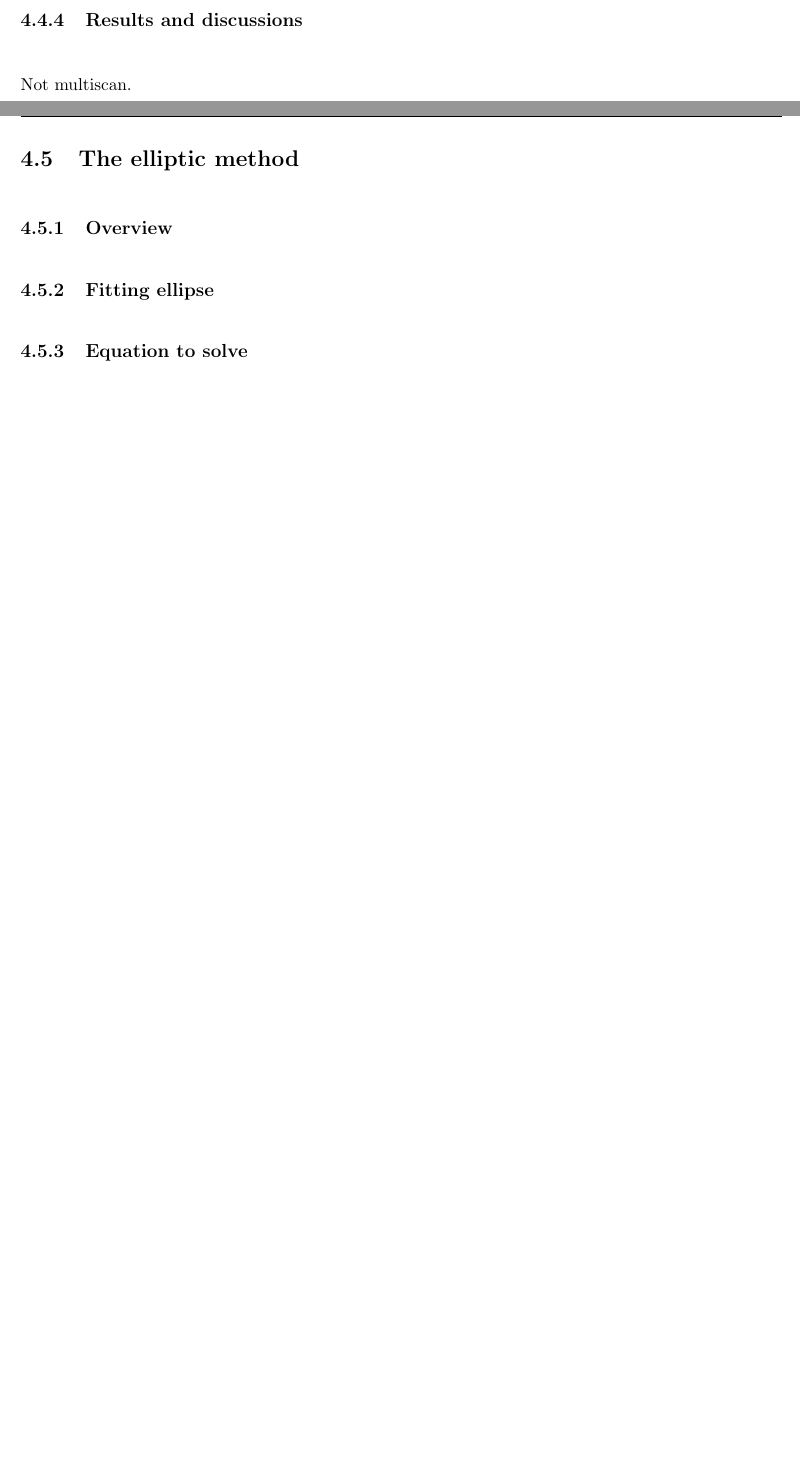
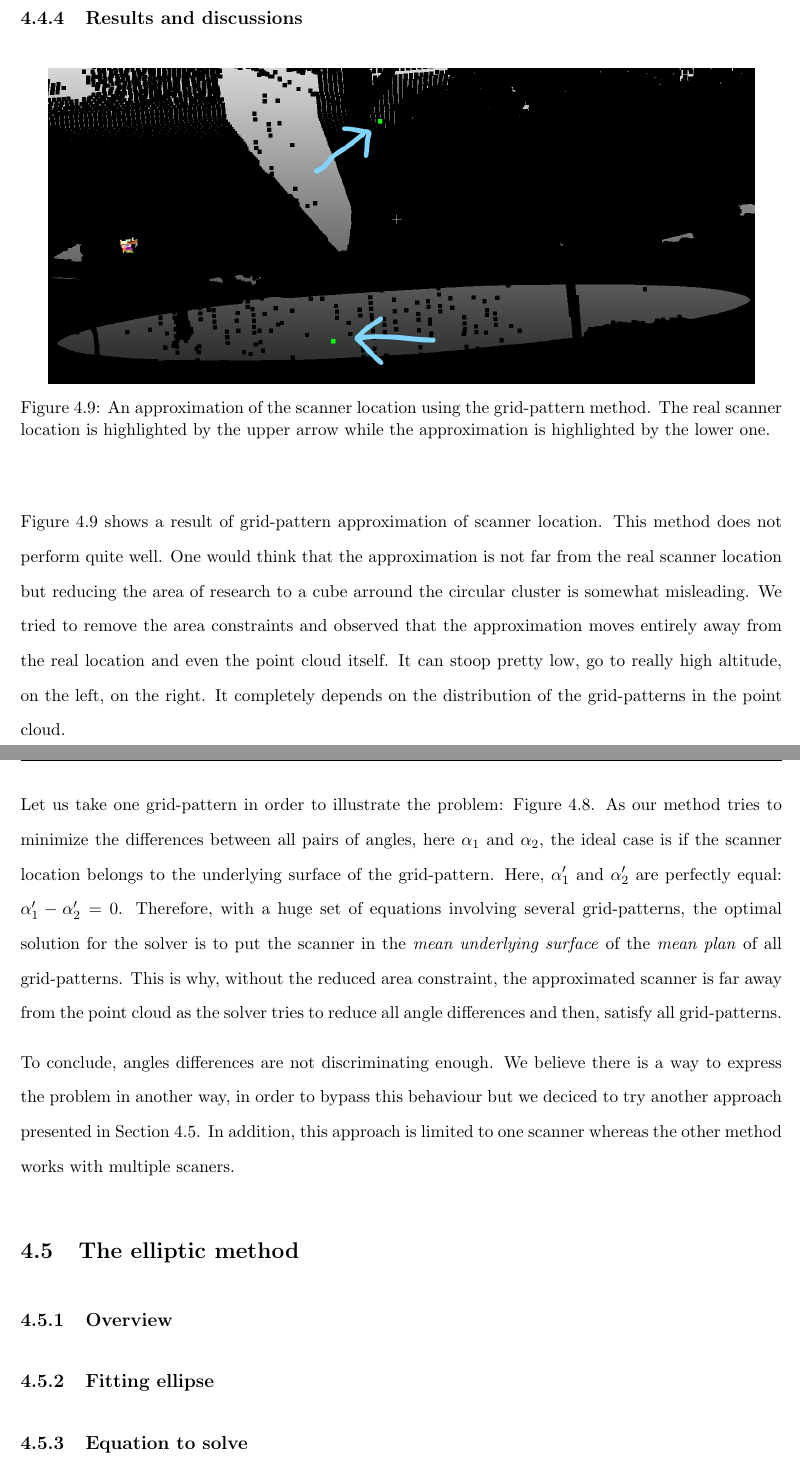
Before and after one commit to shumpaga/end-of-studies-internship-report, a LaTeX thesis (thesis.tex, which reads scanfinder/scanfinder.tex): two parts of pages 35 and 36 of 42 before the commit and two parts of pages 36 and 37 of 43 after it, joined at a grey line, cut so that both start at the same text, the shorter picture padded with empty space. The pictures show the PDF file thesis.pdf that the author committed with the source.

Commit message:
End grid-pattern method

```diff
--- a/scanfinder/scanfinder.tex
+++ b/scanfinder/scanfinder.tex
@@ -201,5 +201,3 @@ Once only \emph{accurate} patches are kept, columns and lines are identified, th
 \subsection{Equation to solve}
 \label{subsc:eq}
 
-For a little recall of Section~\ref{sc:grid-pattern}, the purpose here is to find a relation between the scanner's position (what we are looking for) and the regular gaps between lines and columns. Again, the gap between lines and the gap between columns is not necessary the same. Look at Figure~\ref{fig:topview}. There are four (4) vertical lines viewed from a bird's eye: $a$, $b$, $c$ and $d$. They are represented as points because of the point of view. The regular gap between
-those lines is represented by the relation $d_1 = d_2$.
@@ -208 +209,2 @@ FIXME: More explanation.
 
+FIXME: More explanation?
@@ -232,4 +233,6 @@ So, to conclude, for each grid-pattern, and for each pair of two consecutive lin
 \end{figure}
 
 \subsection{Results and discussions}
-Not multiscan.
+\begin{figure}
+  \centering
+  \begin{tikzpicture}
@@ -236,3 +262,23 @@ Not multiscan.
+  \end{tikzpicture}
+  \caption{Illustration of the problem preventing the grid-pattern method from finding the scanner location. Not that this is a top view over four (4) vertical grid lines ($a$, $b$, $c$ and $d$), the apprixmation ($s'$) and the real scanner ($s$).}
+  \label{fig:grid-problem}
+\end{figure}
+
+\begin{figure}[H]
+  \centering
+  \includegraphics[scale=0.3]{img/grid-result.jpg}
+  \caption{An approximation of the scanner location using the grid-pattern method. The real scanner location is highlighted by the upper arrow while the approximation is highlighted by the lower one.}
+  \label{fig:grid-result}
+\end{figure}
+
+Figure~\ref{fig:grid-result} shows a result of grid-pattern approximation of scanner location. This method does not perform quite well. One would think that the approximation is not far from the real scanner location but reducing the area of research to a cube arround the circular cluster is somewhat misleading. We tried to remove the area constraints and observed that the approximation moves entirely away from the real location and even the point cloud itself. It can stoop pretty low, go to really
+high altitude, on the left, on the right. It completely depends on the distribution of the grid-patterns in the point cloud.
+
+Let us take one grid-pattern in order to illustrate the problem: Figure~\ref{fig:grid-problem}. As our method tries to minimize the differences between all pairs of angles, here $\alpha_1$ and $\alpha_2$, the ideal case is if the scanner location belongs to the underlying surface of the grid-pattern. Here, $\alpha_1'$ and $\alpha_2'$ are perfectly equal: $\alpha_1' - \alpha_2' = 0$. Therefore, with a huge set of equations involving several grid-patterns, the optimal solution for
+the solver is to put the scanner in the \emph{mean underlying surface} of the \emph{mean plan} of all grid-patterns. This is why, without the reduced area constraint, the approximated scanner is far away from the point cloud as the solver tries to reduce all angle differences and then, satisfy all grid-patterns.
+
+To conclude, angles differences are not discriminating enough. We believe there is a way to express the problem in another way, in order to bypass this behaviour but we deciced to try another approach presented in Section~\ref{sc:elliptic}. In addition, this approach is limited to one scanner whereas the other method works with multiple scaners.
+
 
 
 \section{The elliptic method}
```
Also changed, not shown: img/grid-result.jpg (added), thesis.pdf, scanfinder/scanfinder.tex (29 more changed lines).
